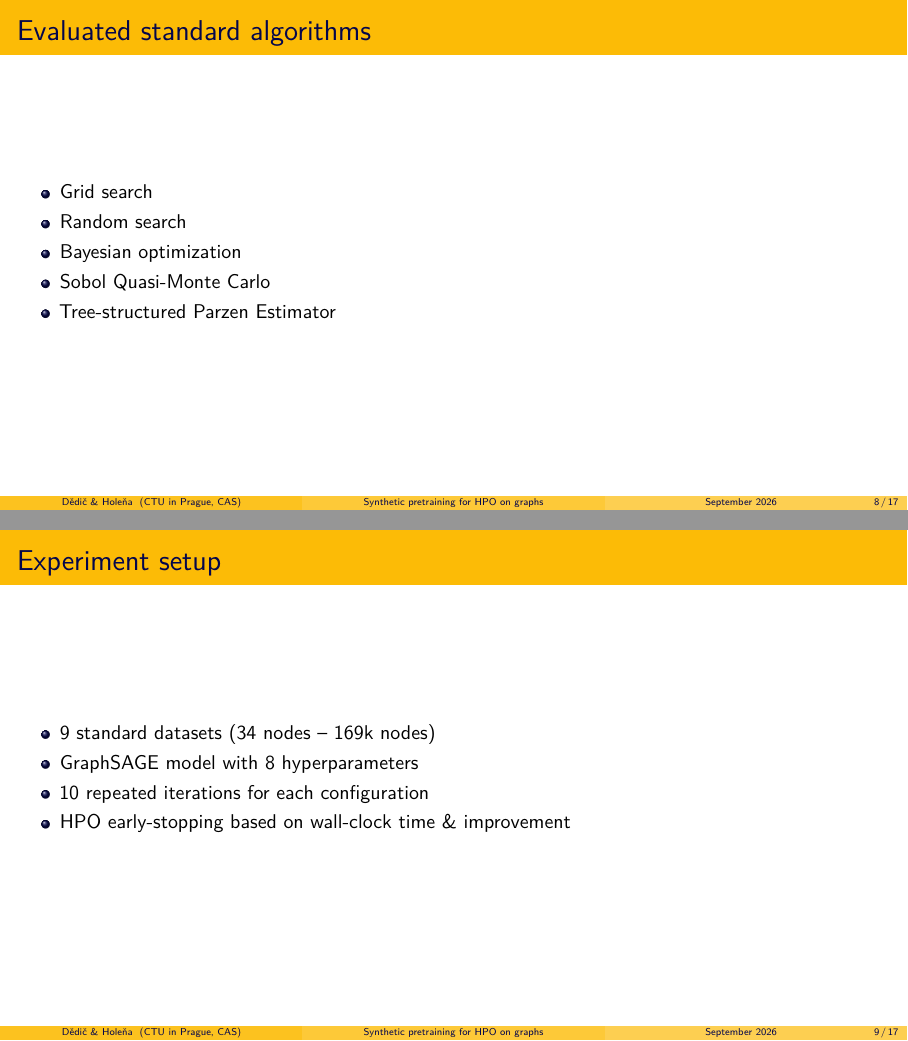
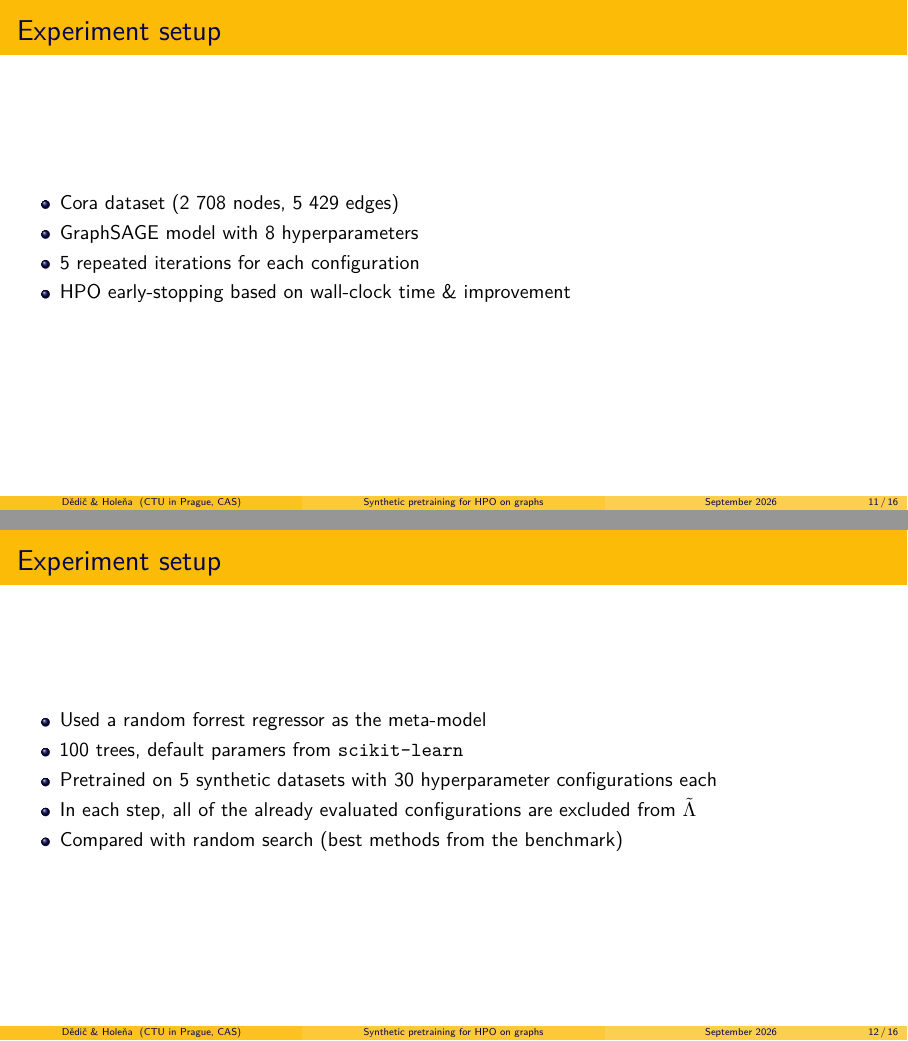
Before and after one commit to marekdedic/IWCIDM-ITAT-2026-presentation, LaTeX slides (IWCIDM-ITAT-2026-presentation.tex): pages 10 and 11 of 22 before the commit and pages 15 and 16 of 21 after it, joined at a grey line. Compiled offline with XeLaTeX.

Commit message:
Updated experiment setup

```diff
--- a/IWCIDM-ITAT-2026-presentation.tex
+++ b/IWCIDM-ITAT-2026-presentation.tex
@@ -135,24 +135,6 @@
 	\end{itemize}
 \end{frame}
 
-\begin{frame}{Evaluated standard algorithms}
-	\begin{itemize}
-		\item Grid search
-		\item Random search
-		\item Bayesian optimization
-		\item Sobol Quasi-Monte Carlo
-		\item Tree-structured Parzen Estimator
-	\end{itemize}
-\end{frame}
-
-\begin{frame}{Experiment setup}
-	\begin{itemize}
-		\item 9 standard datasets (34 nodes -- 169k nodes)
-		\item GraphSAGE model with 8 hyperparameters
-		\item 10 repeated iterations for each configuration
-		\item HPO early-stopping based on wall-clock time \& improvement
-	\end{itemize}
-\end{frame}
 
 \begin{frame}{The Cross-RF method}
 	We assume that we have:
@@ -206,12 +188,20 @@
 
 \begin{frame}{Experiment setup}
 	\begin{itemize}
+		\item Cora dataset (2 708 nodes, 5 429 edges)
+		\item GraphSAGE model with 8 hyperparameters
+		\item 5 repeated iterations for each configuration
+		\item HPO early-stopping based on wall-clock time \& improvement
+	\end{itemize}
+\end{frame}
+
+\begin{frame}{Experiment setup}
+	\begin{itemize}
 		\item Used a random forrest regressor as the meta-model
 		\item 100 trees, default paramers from \texttt{scikit-learn}
-		\item For each of the 9 datasets, pretrain Cross-RF on the other 8
+		\item Pretrained on 5 synthetic datasets with 30 hyperparameter configurations each
 		\item In each step, all of the already evaluated configurations are excluded from \( \tilde{\Lambda} \)
-		\item In all experiments, we used the F1-score as the performance metric \( \rho \)
-		\item Compared with BO and TPE (best methods from the benchmark)
+		\item Compared with random search (best methods from the benchmark)
 	\end{itemize}
 \end{frame}
 
```
